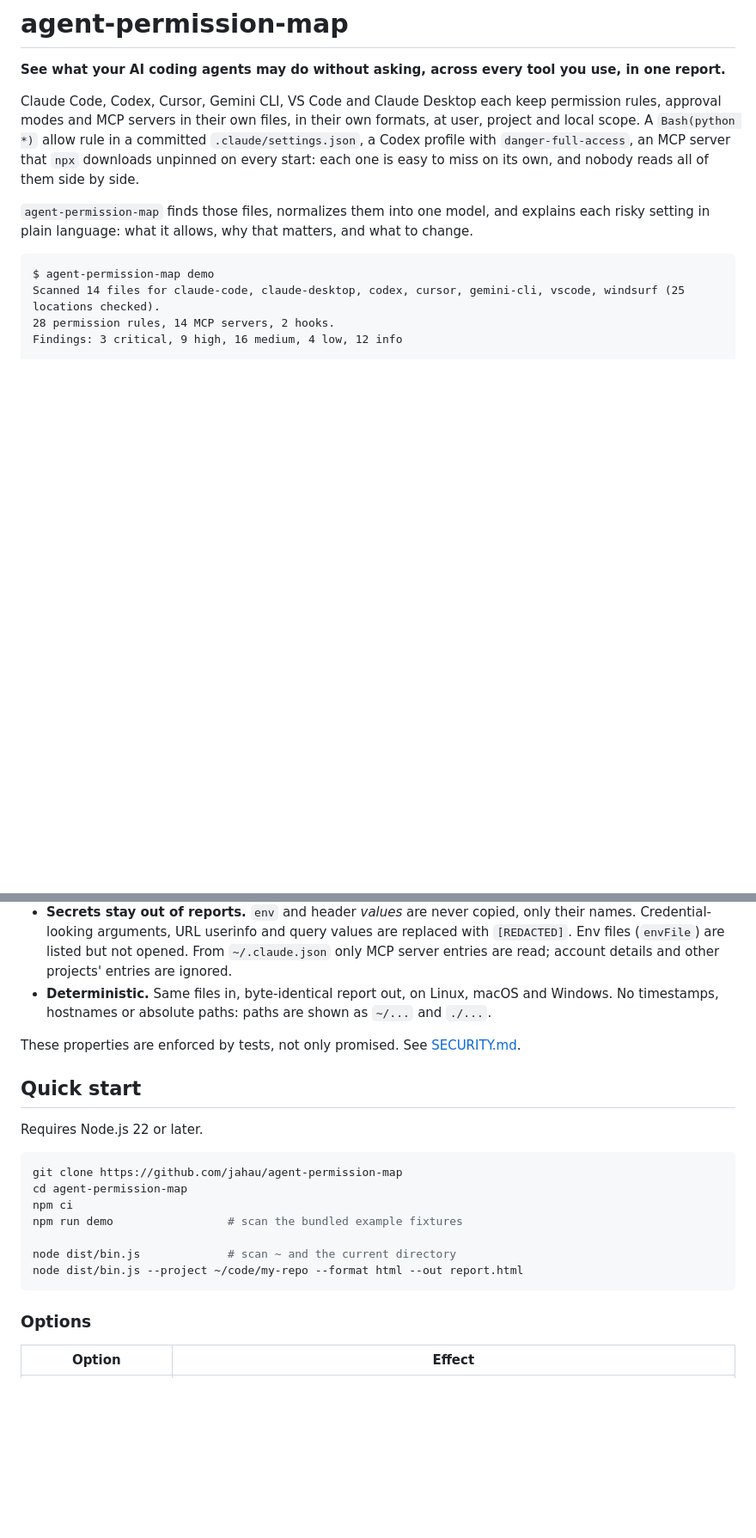
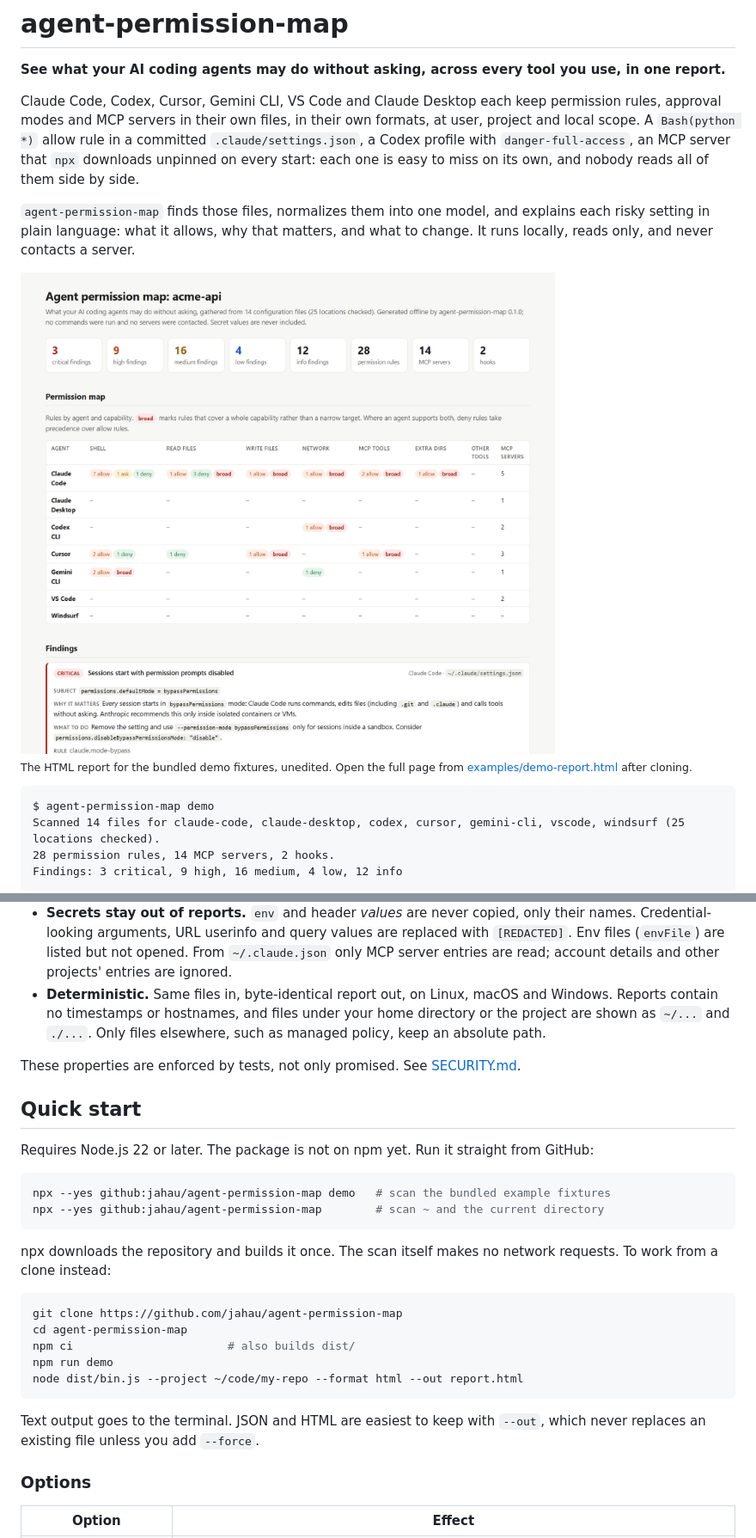
Before and after one commit to jahau/agent-permission-map, a Markdown page: README.md, 2 parts joined by grey strips. Shown at 86% size. Rendered like a GitHub page; pictures changed too: docs/images/report-preview-light.png (added); blank space fills up the shorter version.

````diff
--- a/README.md
+++ b/README.md
@@ -10,6 +10,14 @@ each one is easy to miss on its own, and nobody reads all of them side by side.
 
 `agent-permission-map` finds those files, normalizes them into one model, and explains each
 risky setting in plain language: what it allows, why that matters, and what to change.
+It runs locally, reads only, and never contacts a server.
+
+<picture>
+  <source media="(prefers-color-scheme: dark)" srcset="docs/images/report-preview-dark.png">
+  <img alt="HTML report for the bundled demo project: severity counts, a permission map of rules by agent and capability, and the first critical finding with its explanation and fix." src="docs/images/report-preview-light.png" width="900">
+</picture>
+
+<sub>The HTML report for the bundled demo fixtures, unedited. Open the full page from <a href="examples/demo-report.html">examples/demo-report.html</a> after cloning.</sub>
 
 ```text
 $ agent-permission-map demo
@@ -45,25 +53,34 @@ credentials. It is built to be boring in that position:
   Env files (`envFile`) are listed but not opened. From `~/.claude.json` only MCP server entries
   are read; account details and other projects' entries are ignored.
 - **Deterministic.** Same files in, byte-identical report out, on Linux, macOS and Windows.
-  No timestamps, hostnames or absolute paths: paths are shown as `~/...` and `./...`.
+  Reports contain no timestamps or hostnames, and files under your home directory or the project
+  are shown as `~/...` and `./...`. Only files elsewhere, such as managed policy, keep an
+  absolute path.
 
 These properties are enforced by tests, not only promised. See [SECURITY.md](SECURITY.md).
 
 ## Quick start
 
-Requires Node.js 22 or later.
+Requires Node.js 22 or later. The package is not on npm yet. Run it straight from GitHub:
+
+```sh
+npx --yes github:jahau/agent-permission-map demo   # scan the bundled example fixtures
+npx --yes github:jahau/agent-permission-map        # scan ~ and the current directory
+```
+
+npx downloads the repository and builds it once. The scan itself makes no network requests.
+To work from a clone instead:
 
 ```sh
 git clone https://github.com/jahau/agent-permission-map
 cd agent-permission-map
-npm ci
-npm run demo                 # scan the bundled example fixtures
-
-node dist/bin.js             # scan ~ and the current directory
+npm ci                       # also builds dist/
+npm run demo
 node dist/bin.js --project ~/code/my-repo --format html --out report.html
 ```
 
-<!-- When published to npm: npx agent-permission-map -->
+Text output goes to the terminal. JSON and HTML are easiest to keep with `--out`, which
+never replaces an existing file unless you add `--force`.
 
 ### Options
 
````
Also changed, not shown: other parts of README.md (+7 -2 lines), CHANGELOG.md (+12 -1 lines), SECURITY.md (+1 -1 lines), docs/releases/v0.1.0.md (added, +72 -0 lines), docs/images/report-preview-dark.png (added), 11 other files.
